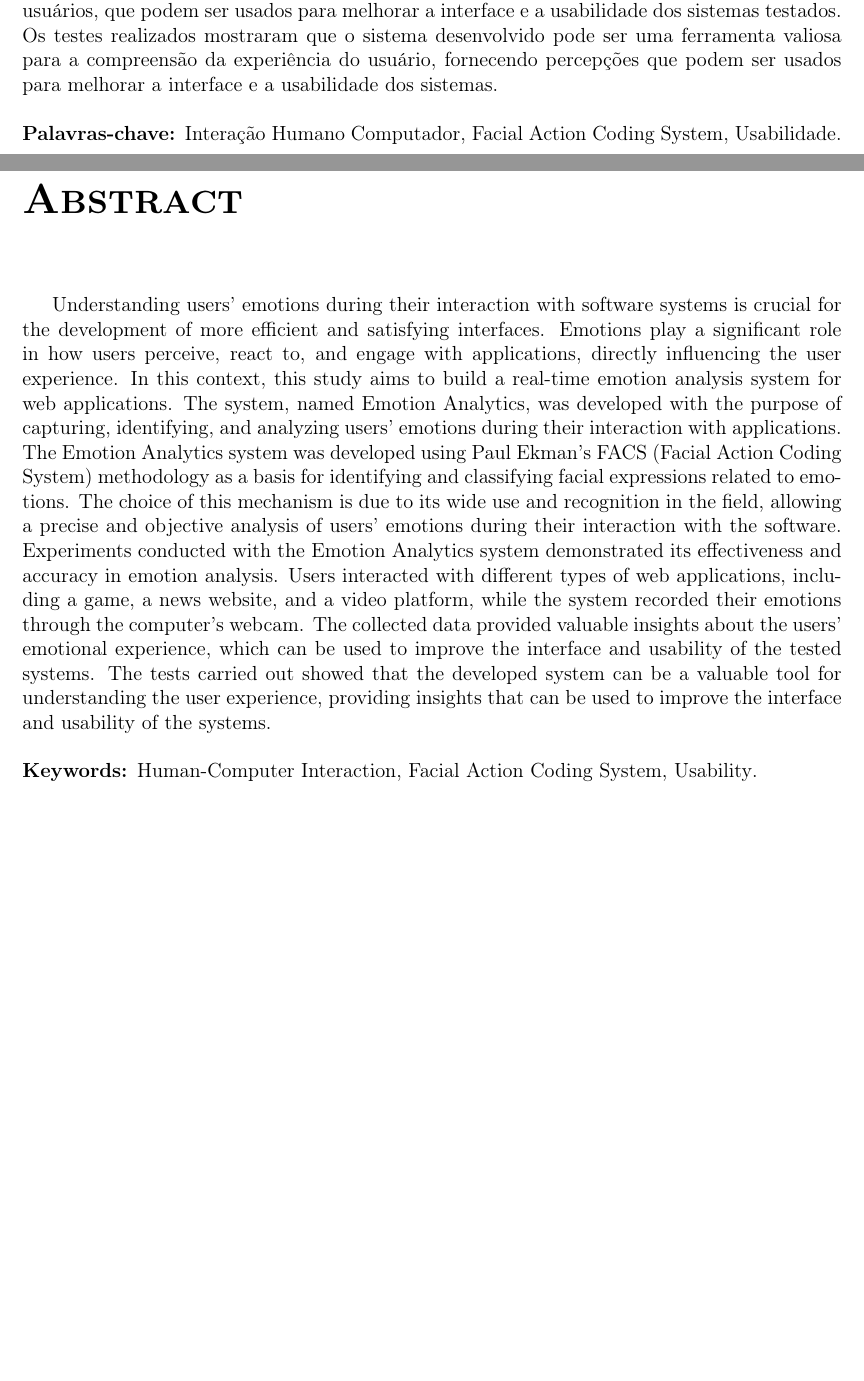
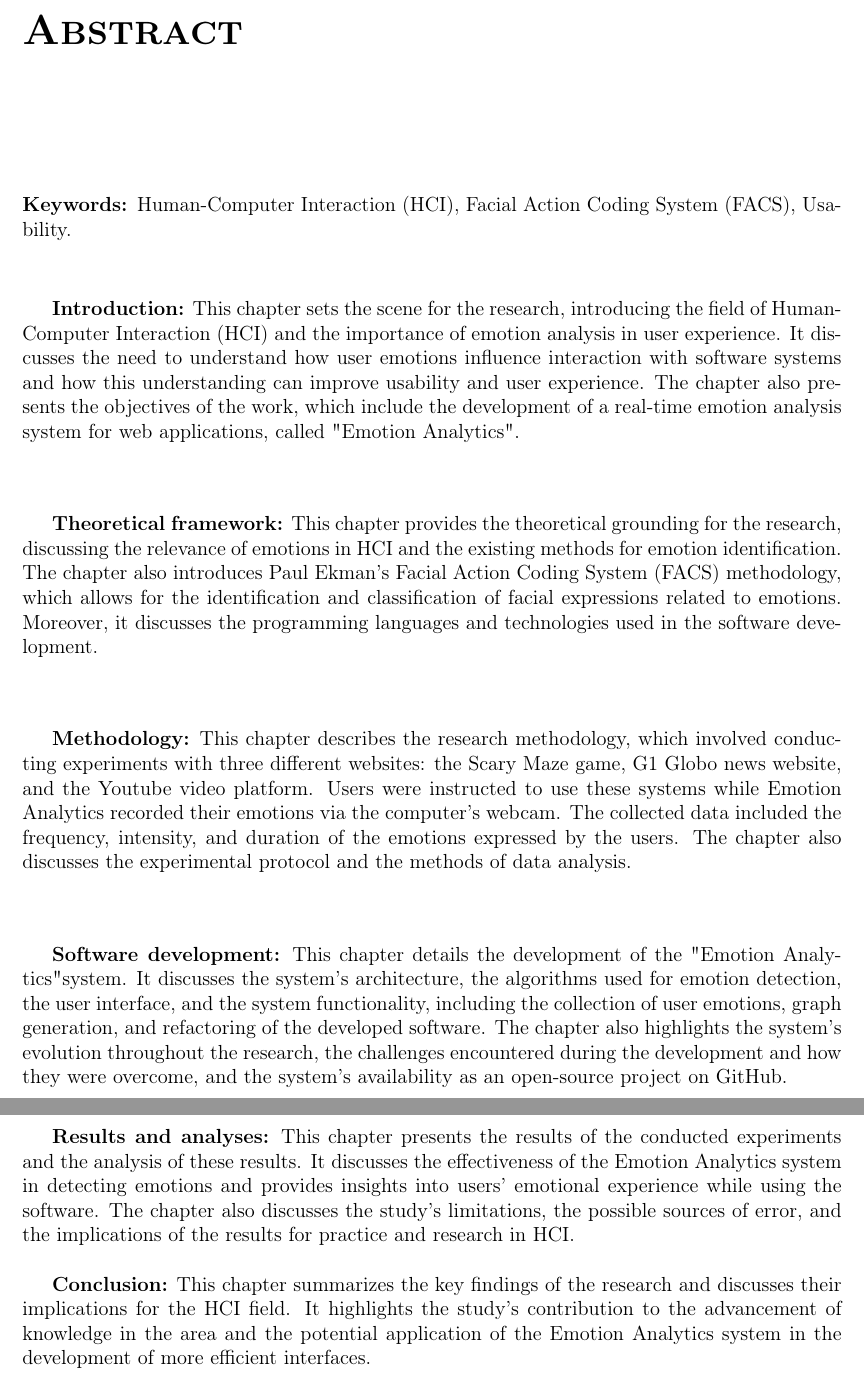
Before and after one commit to eduardo-pinheiro/TCC, a LaTeX book (principal.tex, which reads inicio/2-resumo.tex, inicio/3-abstract.tex): two parts of pages 4 and 5 of 44 before the commit and two parts of pages 6 and 7 of 46 after it, joined at a grey line, cut at the place of the change, the shorter picture padded with empty space. Compiled offline with pdfLaTeX.

Commit message:
Revert "fix abstract"
This reverts commit f060b1b12c7eac4e72d5825229817facf1857ac1.

```diff
--- a/inicio/2-resumo.tex
+++ b/inicio/2-resumo.tex
@@ -2,4 +3,4 @@
 
-  A compreensão das emoções dos usuários durante a interação com sistemas de software é crucial para o desenvolvimento de interfaces mais eficientes e satisfatórias. As emoções exercem um papel significativo na forma como os usuários percebem, reagem e se envolvem com as aplicações, influenciando diretamente a experiência do usuário. Nesse contexto, o presente trabalho tem como objetivo a construção de um sistema de análise de emoções em tempo real em aplicações web. O sistema, denominado Emotion Analytics, foi desenvolvido com o propósito de capturar, identificar e analisar as emoções dos usuários durante a interação com as aplicações. O sistema Emotion Analytics foi desenvolvido utilizando a metodologia FACS (Facial Action Coding System) de Paul Ekman como base para a identificação e classificação das expressões faciais relacionadas às emoções. A escolha desse mecanismo deve-se à sua ampla utilização e reconhecimento na área, permitindo uma análise precisa e objetiva das emoções dos usuários durante a interação com o software. Os experimentos realizados com o sistema Emotion Analytics demonstraram sua eficácia e precisão na análise de emoções. Os usuários interagiram com diferentes tipos de aplicações web, incluindo um jogo, um site de notícias e uma plataforma de vídeos, enquanto o sistema registrava suas emoções através da webcam do computador. Os dados coletados forneceram insights valiosos sobre a experiência emocional dos usuários, que podem ser usados para melhorar a interface e a usabilidade dos sistemas testados. Os testes realizados mostraram que o sistema desenvolvido pode ser uma ferramenta valiosa para a compreensão da experiência do usuário, fornecendo percepções que podem ser usados para melhorar a interface e a usabilidade dos sistemas.
+  \textbf{Introdução:} Este capítulo estabelece o cenário para a pesquisa, introduzindo a área de Interação Humano-Computador (IHC) e a importância da análise de emoções na experiência do usuário. Ele discute a necessidade de compreender como as emoções dos usuários influenciam a interação com sistemas de software e como essa compreensão pode melhorar a usabilidade e a experiência do usuário. O capítulo também apresenta os objetivos do trabalho, que incluem o desenvolvimento de um sistema de análise de emoções em tempo real para aplicações web, chamado "Emotion Analytics".
+  \\
 
-  \palavraschaveportugues{Interação Humano Computador, Facial Action Coding System, Usabilidade}
--- a/inicio/3-abstract.tex
+++ b/inicio/3-abstract.tex
@@ -1,7 +1,20 @@
 \begin{resumo-ingles}
+  \palavraschaveingles{Human-Computer Interaction (HCI), Facial Action Coding System (FACS), Usability}
 
-  Understanding users' emotions during their interaction with software systems is crucial for the development of more efficient and satisfying interfaces. Emotions play a significant role in how users perceive, react to, and engage with applications, directly influencing the user experience. In this context, this study aims to build a real-time emotion analysis system for web applications. The system, named Emotion Analytics, was developed with the purpose of capturing, identifying, and analyzing users' emotions during their interaction with applications. The Emotion Analytics system was developed using Paul Ekman's FACS (Facial Action Coding System) methodology as a basis for identifying and classifying facial expressions related to emotions. The choice of this mechanism is due to its wide use and recognition in the field, allowing a precise and objective analysis of users' emotions during their interaction with the software. Experiments conducted with the Emotion Analytics system demonstrated its effectiveness and accuracy in emotion analysis. Users interacted with different types of web applications, including a game, a news website, and a video platform, while the system recorded their emotions through the computer's webcam. The collected data provided valuable insights about the users' emotional experience, which can be used to improve the interface and usability of the tested systems. The tests carried out showed that the developed system can be a valuable tool for understanding the user experience, providing insights that can be used to improve the interface and usability of the systems.
+  \textbf{Introduction:} This chapter sets the scene for the research, introducing the field of Human-Computer Interaction (HCI) and the importance of emotion analysis in user experience. It discusses the need to understand how user emotions influence interaction with software systems and how this understanding can improve usability and user experience. The chapter also presents the objectives of the work, which include the development of a real-time emotion analysis system for web applications, called "Emotion Analytics".
+  \\
 
-  \palavraschaveingles{Human-Computer Interaction, Facial Action Coding System, Usability}
+  \textbf{Theoretical framework:} This chapter provides the theoretical grounding for the research, discussing the relevance of emotions in HCI and the existing methods for emotion identification. The chapter also introduces Paul Ekman's Facial Action Coding System (FACS) methodology, which allows for the identification and classification of facial expressions related to emotions. Moreover, it discusses the programming languages and technologies used in the software development.
+  \\
 
+  \textbf{Methodology:} This chapter describes the research methodology, which involved conducting experiments with three different websites: the Scary Maze game, G1 Globo news website, and the Youtube video platform. Users were instructed to use these systems while Emotion Analytics recorded their emotions via the computer's webcam. The collected data included the frequency, intensity, and duration of the emotions expressed by the users. The chapter also discusses the experimental protocol and the methods of data analysis.
+  \\
+
+  \textbf{Software development:} This chapter details the development of the "Emotion Analytics" system. It discusses the system's architecture, the algorithms used for emotion detection, the user interface, and the system functionality, including the collection of user emotions, graph generation, and refactoring of the developed software. The chapter also highlights the system's evolution throughout the research, the challenges encountered during the development and how they were overcome, and the system's availability as an open-source project on GitHub.
+  \pagebreak
+
+  \textbf{Results and analyses:} This chapter presents the results of the conducted experiments and the analysis of these results. It discusses the effectiveness of the Emotion Analytics system in detecting emotions and provides insights into users' emotional experience while using the software. The chapter also discusses the study's limitations, the possible sources of error, and the implications of the results for practice and research in HCI.
+  \\
+
+  \textbf{Conclusion:} This chapter summarizes the key findings of the research and discusses their implications for the HCI field. It highlights the study's contribution to the advancement of knowledge in the area and the potential application of the Emotion Analytics system in the development of more efficient interfaces.
 \end{resumo-ingles}
```
Also changed, not shown: principal.pdf, inicio/2-resumo.tex (13 more changed lines).
